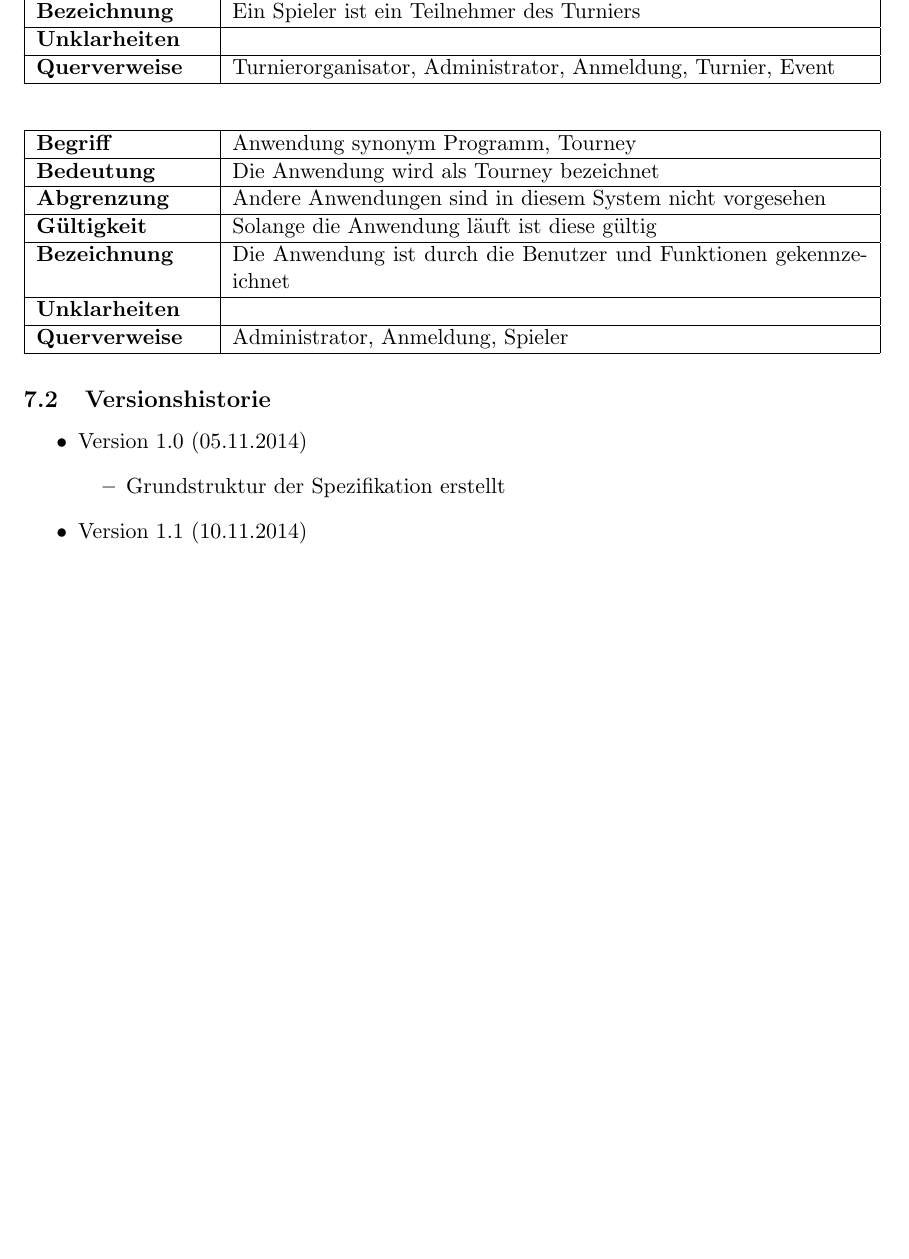
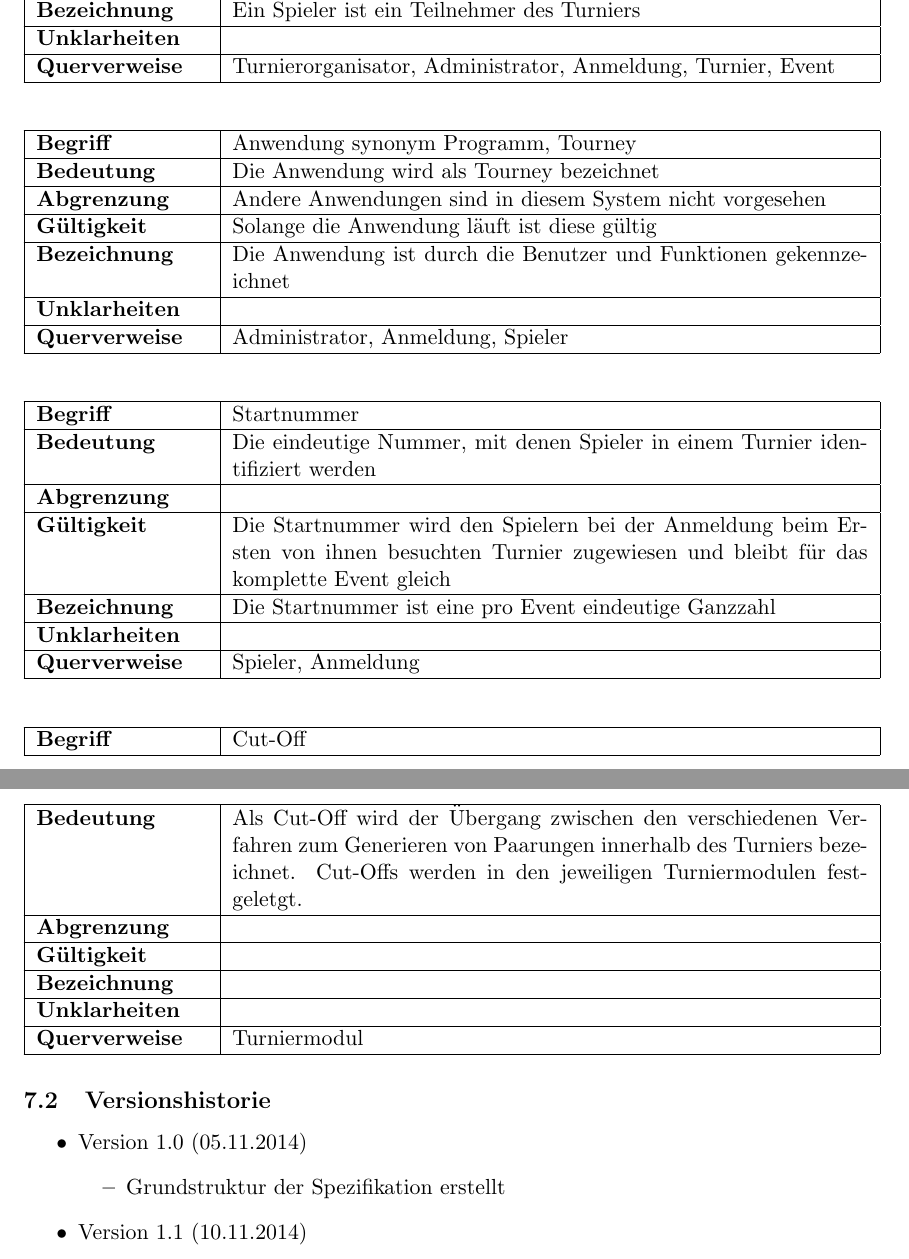
Before and after one commit to jtagscherer/Tourney, a LaTeX document (Documents/Spezifikation.tex): part of page 25 of 26 before the commit and two parts of pages 25 and 26 of 26 after it, the two joined at a grey line, cut so that both start at the same text, the shorter picture padded with empty space. Compiled offline with pdfLaTeX.

Commit message:
Added some term definitions

```diff
--- a/Documents/Spezifikation.tex
+++ b/Documents/Spezifikation.tex
@@ -920,6 +920,42 @@ Die Spieler sind die größte Nutzergruppe. Sie führen keine direkte Interaktio
 	\hline
 \end{tabularx}
 
+\begin{tabularx}{\textwidth}{| p{0.2\textwidth} | p{0.7415\textwidth} |}
+	\hline
+	\textbf{Begriff} & Startnummer\\
+	\hline
+	\textbf{Bedeutung} & Die eindeutige Nummer, mit denen Spieler in einem Turnier identifiziert werden\\
+	\hline
+	\textbf{Abgrenzung} & \\
+	\hline
+	\textbf{Gültigkeit} & Die Startnummer wird den Spielern bei der Anmeldung beim Ersten von ihnen besuchten Turnier zugewiesen und bleibt für das komplette Event gleich\\
+	\hline
+	\textbf{Bezeichnung} & Die Startnummer ist eine pro Event eindeutige Ganzzahl\\
+	\hline
+	\textbf{Unklarheiten} & \\
+	\hline
+	\textbf{Querverweise} & Spieler, Anmeldung \\
+	\hline
+\end{tabularx}
+
+\begin{tabularx}{\textwidth}{| p{0.2\textwidth} | p{0.7415\textwidth} |}
+	\hline
+	\textbf{Begriff} & Cut-Off\\
+	\hline
+	\textbf{Bedeutung} & Als Cut-Off wird der Übergang zwischen den verschiedenen Verfahren zum Generieren von Paarungen innerhalb des Turniers bezeichnet. Cut-Offs werden in den jeweiligen Turniermodulen festgeletgt.\\
+	\hline
+	\textbf{Abgrenzung} & \\
+	\hline
+	\textbf{Gültigkeit} & \\
+	\hline
+	\textbf{Bezeichnung} & \\
+	\hline
+	\textbf{Unklarheiten} & \\
+	\hline
+	\textbf{Querverweise} & Turniermodul \\
+	\hline
+\end{tabularx}
+
 \subsection{Versionshistorie}
 
 \begin{itemize}
```
